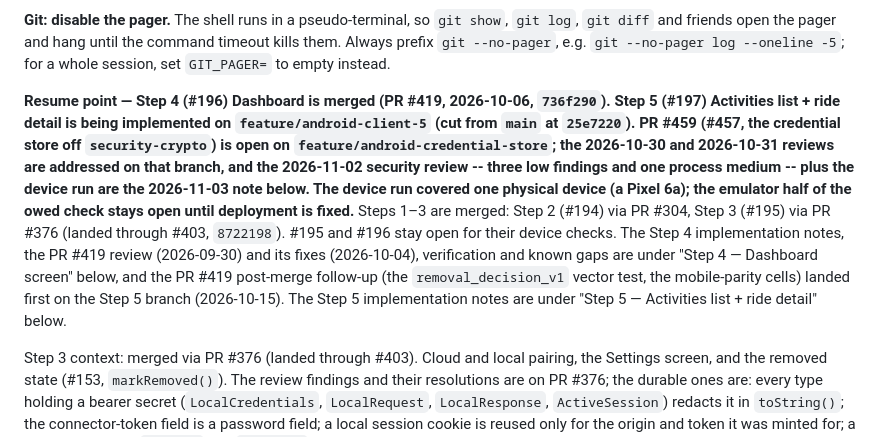
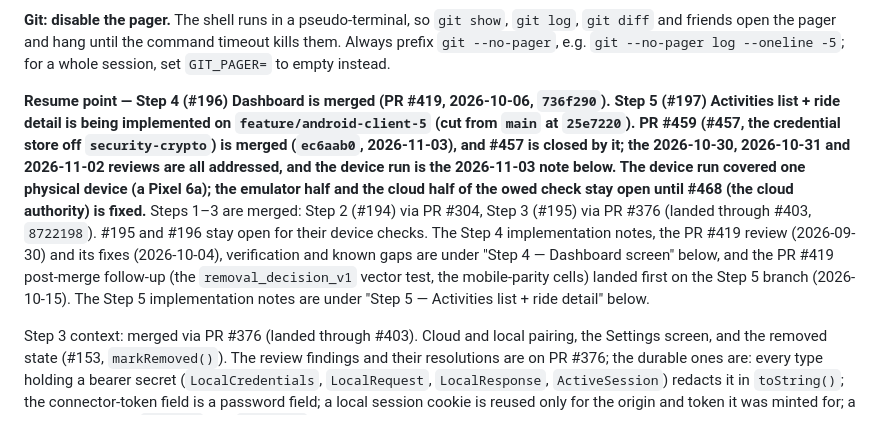
Before and after one commit to poopaskoopa/wattracker, a Markdown page: android/plan.md, the part around the change. Drawn GitHub-style.

Commit message:
Android: record the #459 merge in the resume point
#459 landed on main as ec6aab0 (2026-11-03) and closed #457. The plan's
resume point still described the branch as open, and said the emulator
half of the owed check stays open "until deployment is fixed" -- that is
#468 (the cloud authority), and the cloud half of the vault is owed for
the same reason.

```diff
--- a/android/plan.md
+++ b/android/plan.md
@@ -41,7 +41,7 @@ until the command timeout kills them. Always prefix `git --no-pager`, e.g.
 `git --no-pager log --oneline -5`; for a whole session, set `GIT_PAGER=`
 to empty instead.
 
-**Resume point — Step 4 (#196) Dashboard is merged (PR #419, 2026-10-06, `736f290`). Step 5 (#197) Activities list + ride detail is being implemented on `feature/android-client-5` (cut from `main` at `25e7220`). PR #459 (#457, the credential store off `security-crypto`) is open on `feature/android-credential-store`; the 2026-10-30 and 2026-10-31 reviews are addressed on that branch, and the 2026-11-02 security review -- three low findings and one process medium -- plus the device run are the 2026-11-03 note below. The device run covered **one** physical device (a Pixel 6a); the emulator half of the owed check stays open until deployment is fixed.** Steps 1–3 are merged: Step 2 (#194) via PR #304, Step 3 (#195) via PR #376 (landed through #403, `8722198`). #195 and #196 stay open for their device checks. The Step 4 implementation notes, the PR #419 review (2026-09-30) and its fixes (2026-10-04), verification and known gaps are under "Step 4 — Dashboard screen" below, and the PR #419 post-merge follow-up (the `removal_decision_v1` vector test, the mobile-parity cells) landed first on the Step 5 branch (2026-10-15). The Step 5 implementation notes are under "Step 5 — Activities list + ride detail" below.
+**Resume point — Step 4 (#196) Dashboard is merged (PR #419, 2026-10-06, `736f290`). Step 5 (#197) Activities list + ride detail is being implemented on `feature/android-client-5` (cut from `main` at `25e7220`). PR #459 (#457, the credential store off `security-crypto`) is **merged** (`ec6aab0`, 2026-11-03), and #457 is closed by it; the 2026-10-30, 2026-10-31 and 2026-11-02 reviews are all addressed, and the device run is the 2026-11-03 note below. The device run covered **one** physical device (a Pixel 6a); the emulator half and the cloud half of the owed check stay open until #468 (the cloud authority) is fixed.** Steps 1–3 are merged: Step 2 (#194) via PR #304, Step 3 (#195) via PR #376 (landed through #403, `8722198`). #195 and #196 stay open for their device checks. The Step 4 implementation notes, the PR #419 review (2026-09-30) and its fixes (2026-10-04), verification and known gaps are under "Step 4 — Dashboard screen" below, and the PR #419 post-merge follow-up (the `removal_decision_v1` vector test, the mobile-parity cells) landed first on the Step 5 branch (2026-10-15). The Step 5 implementation notes are under "Step 5 — Activities list + ride detail" below.
 
 Step 3 context: merged via PR #376 (landed through #403). Cloud and local pairing, the Settings screen, and the removed state (#153, `markRemoved()`). The review findings and their resolutions are on PR #376; the durable ones are: every type holding a bearer secret (`LocalCredentials`, `LocalRequest`, `LocalResponse`, `ActiveSession`) redacts it in `toString()`; the connector-token field is a password field; a local session cookie is reused only for the origin and token it was minted for; a local 401 reports `removed`, not `unpaired`.
 
```
